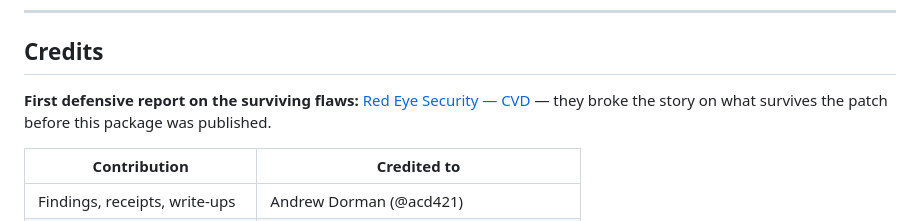
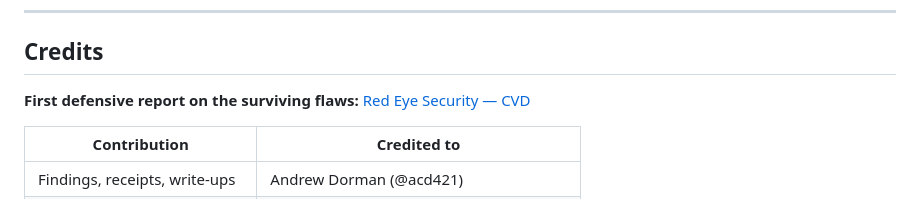
Before and after one commit to ACD421/PHP, a Markdown page: README.md, the part around the change. GitHub-like rendering.

Commit message:
trim CVD credit

```diff
--- a/README.md
+++ b/README.md
@@ -75,7 +75,7 @@ make -j$(nproc)
 
 ## Credits
 
-**First defensive report on the surviving flaws:** [Red Eye Security — CVD](https://threat-intelligence.redeyesecurity.com/blog/php2shell-part-two-surviving-php-flaws-2026) — they broke the story on what survives the patch before this package was published.
+**First defensive report on the surviving flaws:** [Red Eye Security — CVD](https://threat-intelligence.redeyesecurity.com/blog/php2shell-part-two-surviving-php-flaws-2026)
 
 | Contribution | Credited to |
 |-------------|-------------|
```
